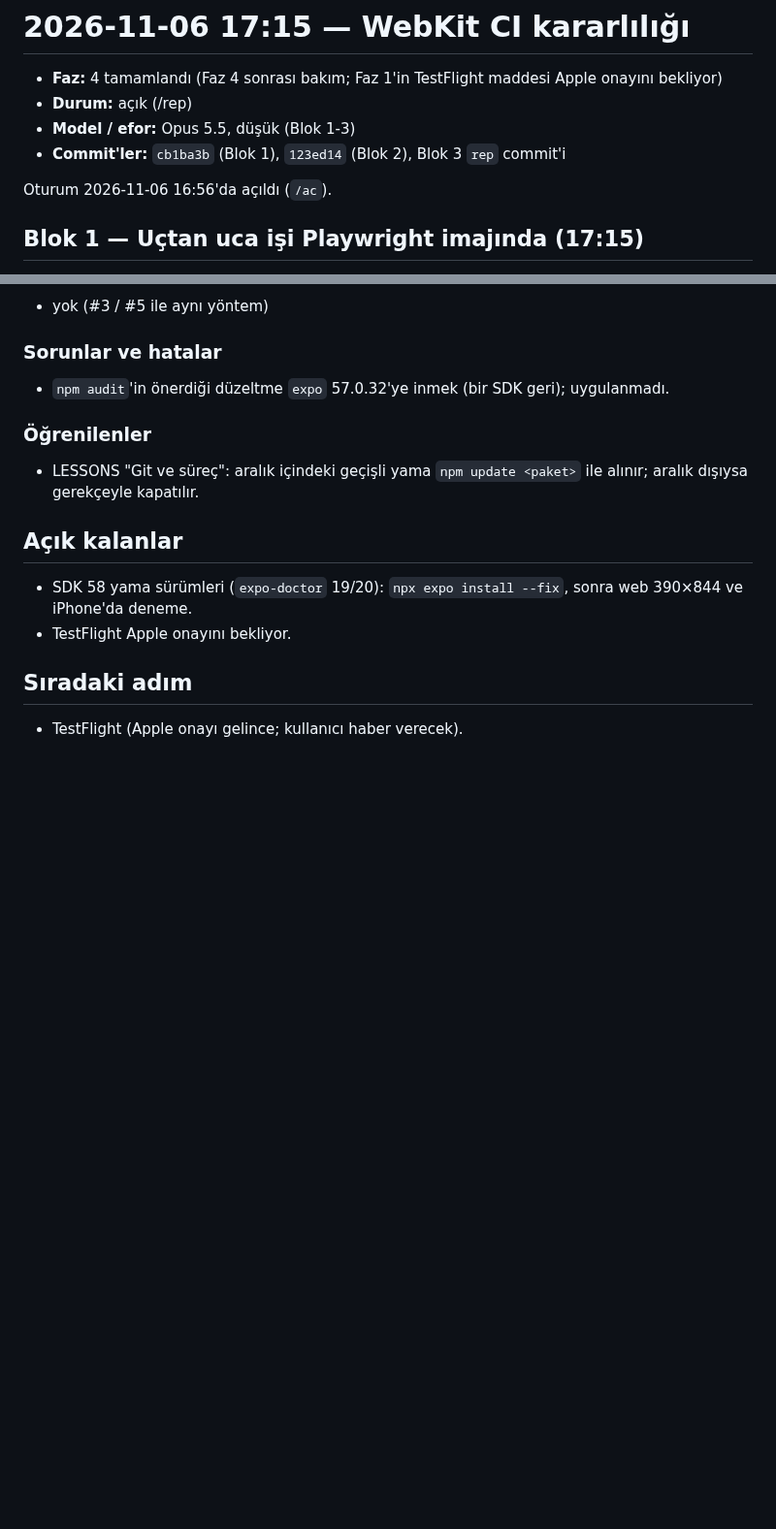
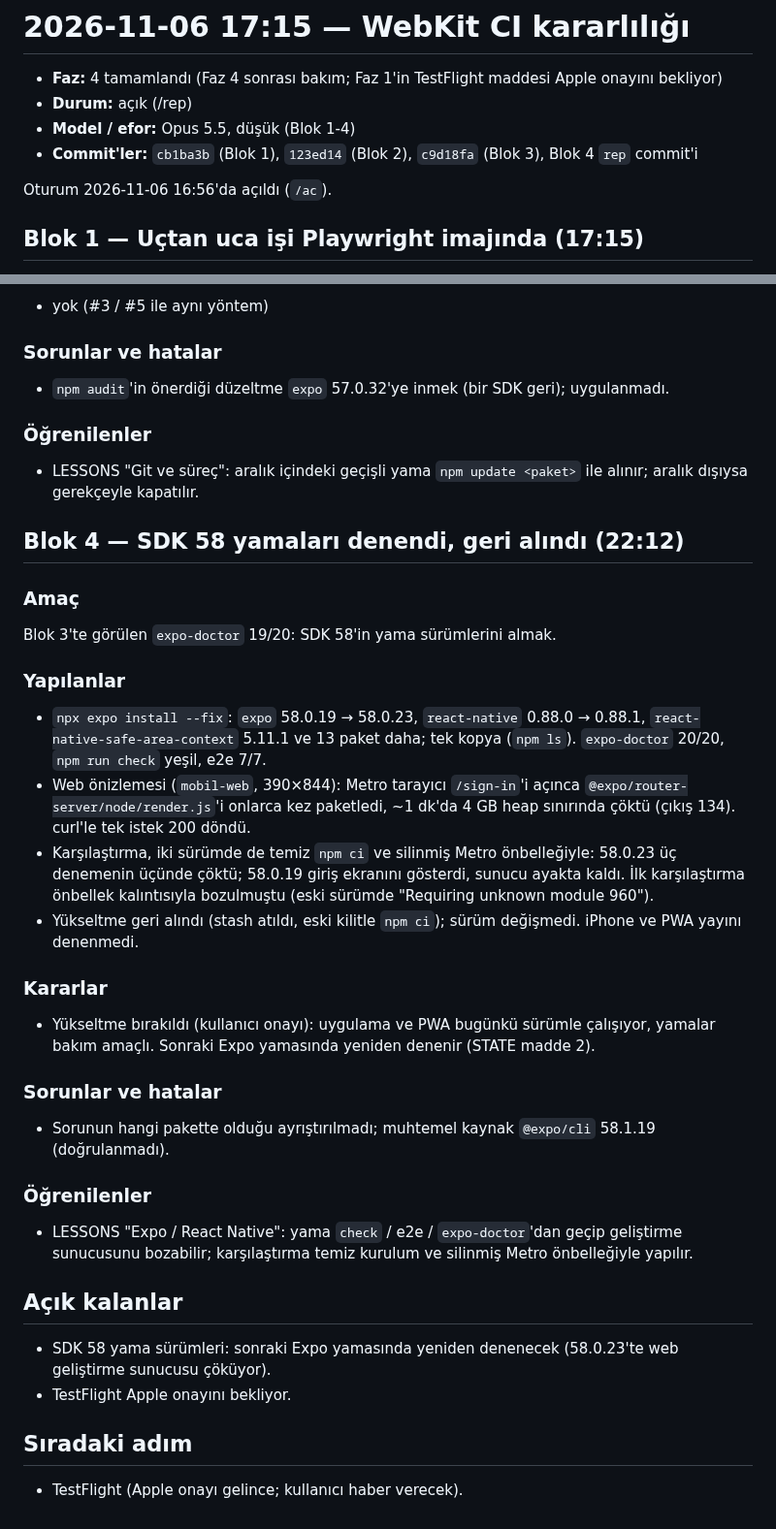
Before and after one commit to emir-eid/hooplab, a Markdown page: docs/sessions/2026-11-06-1715-webkit-ci-imaj.md, 2 parts joined by grey strips. Shown at 97% size. Drawn GitHub-style; blank space fills up the shorter version.

Commit message:
[F4] rep: SDK 58 yamaları (expo 58.0.23, react-native 0.88.1) denendi ve geri alındı: check / e2e / expo-doctor yeşil ama web geliştirme sunucusu tarayıcı yüklemesinde 4 GB'ta çöküyor (58.0.19 aynı koşulda sağlam); sürüm değişmedi; LESSONS ve STATE
Co-Authored-By: Claude Opus 5.5 <noreply@anthropic.com>

```diff
--- a/docs/sessions/2026-11-06-1715-webkit-ci-imaj.md
+++ b/docs/sessions/2026-11-06-1715-webkit-ci-imaj.md
@@ -2,8 +2,8 @@
 
 - **Faz:** 4 tamamlandı (Faz 4 sonrası bakım; Faz 1'in TestFlight maddesi Apple onayını bekliyor)
 - **Durum:** açık (/rep)
-- **Model / efor:** Opus 5.5, düşük (Blok 1-3)
-- **Commit'ler:** `cb1ba3b` (Blok 1), `123ed14` (Blok 2), Blok 3 `rep` commit'i
+- **Model / efor:** Opus 5.5, düşük (Blok 1-4)
+- **Commit'ler:** `cb1ba3b` (Blok 1), `123ed14` (Blok 2), `c9d18fa` (Blok 3), Blok 4 `rep` commit'i
 
 Oturum 2026-11-06 16:56'da açıldı (`/ac`).
 
@@ -64,8 +64,28 @@ Push sırasında GitHub 14 açık uyarı bildirdi (5 yüksek, 5 orta, 4 düşük
 ### Öğrenilenler
 - LESSONS "Git ve süreç": aralık içindeki geçişli yama `npm update <paket>` ile alınır; aralık dışıysa gerekçeyle kapatılır.
 
+## Blok 4 — SDK 58 yamaları denendi, geri alındı (22:12)
+
+### Amaç
+Blok 3'te görülen `expo-doctor` 19/20: SDK 58'in yama sürümlerini almak.
+
+### Yapılanlar
+- `npx expo install --fix`: `expo` 58.0.19 → 58.0.23, `react-native` 0.88.0 → 0.88.1, `react-native-safe-area-context` 5.11.1 ve 13 paket daha; tek kopya (`npm ls`). `expo-doctor` 20/20, `npm run check` yeşil, e2e 7/7.
+- Web önizlemesi (`mobil-web`, 390×844): Metro tarayıcı `/sign-in`'i açınca `@expo/router-server/node/render.js`'i onlarca kez paketledi, ~1 dk'da 4 GB heap sınırında çöktü (çıkış 134). curl'le tek istek 200 döndü.
+- Karşılaştırma, iki sürümde de temiz `npm ci` ve silinmiş Metro önbelleğiyle: 58.0.23 üç denemenin üçünde çöktü; 58.0.19 giriş ekranını gösterdi, sunucu ayakta kaldı. İlk karşılaştırma önbellek kalıntısıyla bozulmuştu (eski sürümde "Requiring unknown module 960").
+- Yükseltme geri alındı (stash atıldı, eski kilitle `npm ci`); sürüm değişmedi. iPhone ve PWA yayını denenmedi.
+
+### Kararlar
+- Yükseltme bırakıldı (kullanıcı onayı): uygulama ve PWA bugünkü sürümle çalışıyor, yamalar bakım amaçlı. Sonraki Expo yamasında yeniden denenir (STATE madde 2).
+
+### Sorunlar ve hatalar
+- Sorunun hangi pakette olduğu ayrıştırılmadı; muhtemel kaynak `@expo/cli` 58.1.19 (doğrulanmadı).
+
+### Öğrenilenler
+- LESSONS "Expo / React Native": yama `check` / e2e / `expo-doctor`'dan geçip geliştirme sunucusunu bozabilir; karşılaştırma temiz kurulum ve silinmiş Metro önbelleğiyle yapılır.
+
 ## Açık kalanlar
-- SDK 58 yama sürümleri (`expo-doctor` 19/20): `npx expo install --fix`, sonra web 390×844 ve iPhone'da deneme.
+- SDK 58 yama sürümleri: sonraki Expo yamasında yeniden denenecek (58.0.23'te web geliştirme sunucusu çöküyor).
 - TestFlight Apple onayını bekliyor.
 
 ## Sıradaki adım
```
Also changed, not shown: docs/LESSONS.md (+1 -0 lines), docs/STATE.md (+2 -2 lines).
